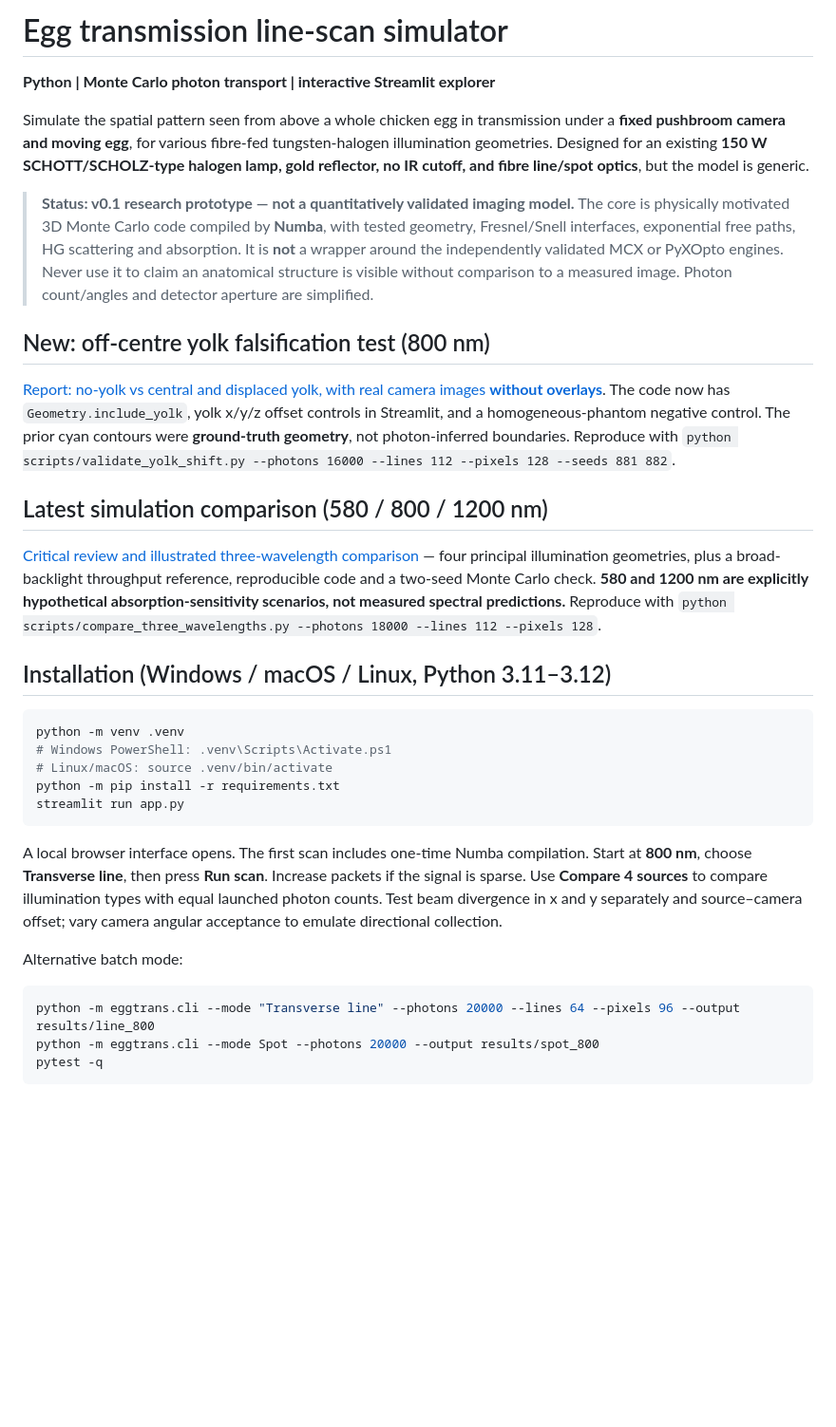
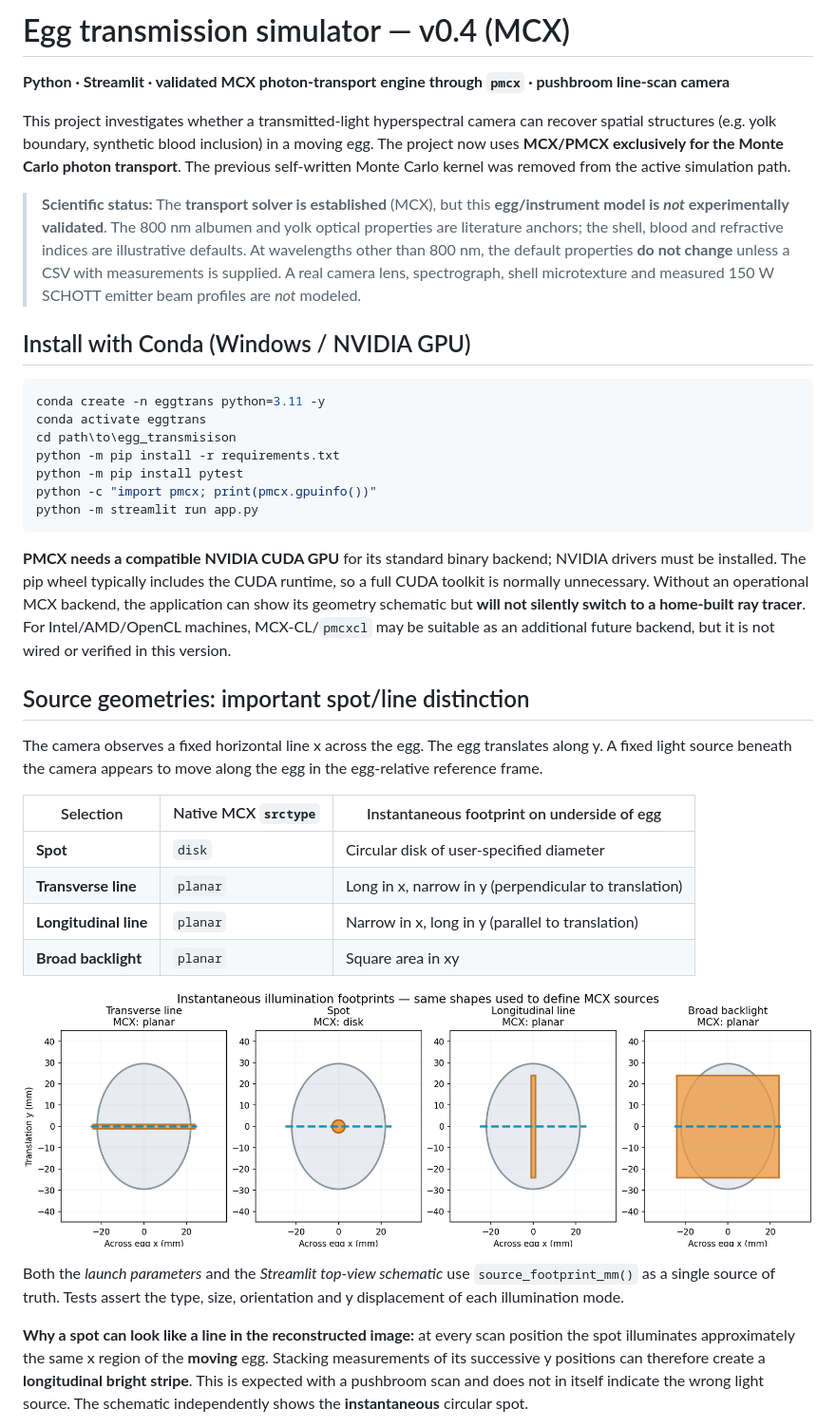
Before and after one commit to u0063882/egg_transmisison, a Markdown page: README.md, the part around one of its changes. Shown at 95% size. Drawn GitHub-style; pictures changed too: docs/illumination_footprints.png (added); blank space fills up the shorter version.

Commit message:
v0.4: switch photon transport to MCX/PMCX; correct native source selection and add physics benchmarks

````diff
--- a/README.md
+++ b/README.md
@@ -1,34 +1,39 @@
-# Egg transmission line-scan simulator
+# Egg transmission simulator — v0.4 (MCX)
 
-**Python | Monte Carlo photon transport | interactive Streamlit explorer**
+**Python · Streamlit · validated MCX photon-transport engine through `pmcx` · pushbroom line-scan camera**
 
-Simulate the spatial pattern seen from above a whole chicken egg in transmission under a **fixed pushbroom camera and moving egg**, for various fibre-fed tungsten-halogen illumination geometries. Designed for an existing **150 W SCHOTT/SCHOLZ-type halogen lamp, gold reflector, no IR cutoff, and fibre line/spot optics**, but the model is generic.
+This project investigates whether a transmitted-light hyperspectral camera can recover spatial structures (e.g. yolk boundary, synthetic blood inclusion) in a moving egg. The project now uses **MCX/PMCX exclusively for the Monte Carlo photon transport**. The previous self-written Monte Carlo kernel was removed from the active simulation path.
 
-> **Status: v0.1 research prototype — not a quantitatively validated imaging model.** The core is physically motivated 3D Monte Carlo code compiled by **Numba**, with tested geometry, Fresnel/Snell interfaces, exponential free paths, HG scattering and absorption. It is **not** a wrapper around the independently validated MCX or PyXOpto engines. Never use it to claim an anatomical structure is visible without comparison to a measured image. Photon count/angles and detector aperture are simplified.
+> **Scientific status:** The **transport solver is established** (MCX), but this **egg/instrument model is *not* experimentally validated**. The 800 nm albumen and yolk optical properties are literature anchors; the shell, blood and refractive indices are illustrative defaults. At wavelengths other than 800 nm, the default properties **do not change** unless a CSV with measurements is supplied. A real camera lens, spectrograph, shell microtexture and measured 150 W SCHOTT emitter beam profiles are *not* modeled.
 
-## New: off-centre yolk falsification test (800 nm)
+## Install with Conda (Windows / NVIDIA GPU)
 
-[Report: no-yolk vs central and displaced yolk, with real camera images **without overlays**](reports/yolk_displacement_800nm.md). The code now has `Geometry.include_yolk`, yolk x/y/z offset controls in Streamlit, and a homogeneous-phantom negative control. The prior cyan contours were **ground-truth geometry**, not photon-inferred boundaries. Reproduce with `python scripts/validate_yolk_shift.py --photons 16000 --lines 112 --pixels 128 --seeds 881 882`.
-
-## Latest simulation comparison (580 / 800 / 1200 nm)
-
-[Critical review and illustrated three-wavelength comparison](reports/illumination_critical_review_580_800_1200.md) — four principal illumination geometries, plus a broad-backlight throughput reference, reproducible code and a two-seed Monte Carlo check. **580 and 1200 nm are explicitly hypothetical absorption-sensitivity scenarios, not measured spectral predictions.** Reproduce with `python scripts/compare_three_wavelengths.py --photons 18000 --lines 112 --pixels 128`.
-
-## Installation (Windows / macOS / Linux, Python 3.11–3.12)
-
-```bash
-python -m venv .venv
-# Windows PowerShell: .venv\Scripts\Activate.ps1
-# Linux/macOS: source .venv/bin/activate
+```powershell
+conda create -n eggtrans python=3.11 -y
+conda activate eggtrans
+cd path\to\egg_transmisison
 python -m pip install -r requirements.txt
-streamlit run app.py
+python -m pip install pytest
+python -c "import pmcx; print(pmcx.gpuinfo())"
+python -m streamlit run app.py
 ```
 
-A local browser interface opens. The first scan includes one-time Numba compilation. Start at **800 nm**, choose **Transverse line**, then press **Run scan**. Increase packets if the signal is sparse. Use **Compare 4 sources** to compare illumination types with equal launched photon counts. Test beam divergence in x and y separately and source–camera offset; vary camera angular acceptance to emulate directional collection.
+**PMCX needs a compatible NVIDIA CUDA GPU** for its standard binary backend; NVIDIA drivers must be installed. The pip wheel typically includes the CUDA runtime, so a full CUDA toolkit is normally unnecessary. Without an operational MCX backend, the application can show its geometry schematic but **will not silently switch to a home-built ray tracer**. For Intel/AMD/OpenCL machines, MCX-CL/`pmcxcl` may be suitable as an additional future backend, but it is not wired or verified in this version.
 
-Alternative batch mode:
+## Source geometries: important spot/line distinction
 
-```bash
-python -m eggtrans.cli --mode "Transverse line" --photons 20000 --lines 64 --pixels 96 --output results/line_800
-python -m eggtrans.cli --mode Spot --photons 20000 --output results/spot_800
-pytest -q
+The camera observes a fixed horizontal line x across the egg. The egg translates along y. A fixed light source beneath the camera appears to move along the egg in the egg-relative reference frame.
+
+| Selection | Native MCX `srctype` | Instantaneous footprint on underside of egg |
+|---|---|---|
+| **Spot** | `disk` | Circular disk of user-specified diameter |
+| **Transverse line** | `planar` | Long in x, narrow in y (perpendicular to translation) |
+| **Longitudinal line** | `planar` | Narrow in x, long in y (parallel to translation) |
+| **Broad backlight** | `planar` | Square area in xy |
+
+![Instantaneous MCX source footprints](docs/illumination_footprints.png)
+
+Both the *launch parameters* and the *Streamlit top-view schematic* use `source_footprint_mm()` as a single source of truth. Tests assert the type, size, orientation and y displacement of each illumination mode.
+
+**Why a spot can look like a line in the reconstructed image:** at every scan position the spot illuminates approximately the same x region of the **moving** egg. Stacking measurements of its successive y positions can therefore create a **longitudinal bright stripe**. This is expected with a pushbroom scan and does not in itself indicate the wrong light source. The schematic independently shows the **instantaneous** circular spot.
+
````
Also changed, not shown: other parts of README.md (+57 -56 lines), 15 other files.
